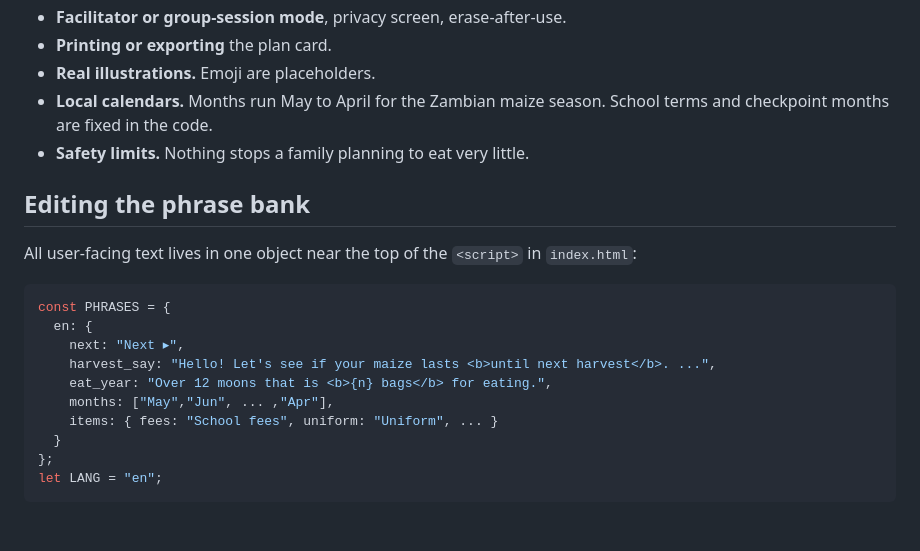
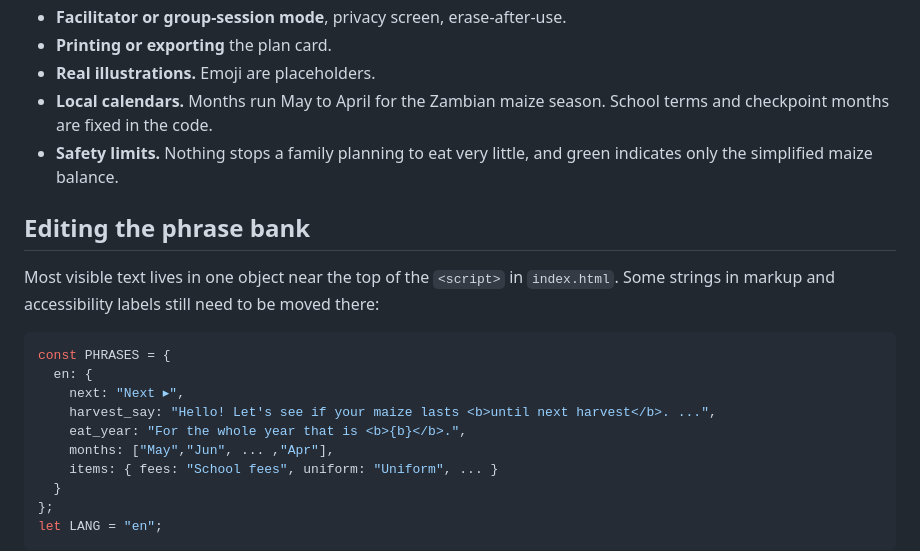
Before and after one commit to levine63/Ideas, a Markdown page: bags-till-harvest/README.md, the part around one of its changes. GitHub-like rendering; blank space fills up the shorter version.

````diff
--- a/bags-till-harvest/README.md
+++ b/bags-till-harvest/README.md
@@ -111,18 +99,18 @@ const FOOD  = { kgPerAdultYear:170, childShare:.5, bagKg:50, askBelow:.75 };
 - **Real illustrations.** Emoji are placeholders.
 - **Local calendars.** Months run May to April for the Zambian maize season. School terms
   and checkpoint months are fixed in the code.
-- **Safety limits.** Nothing stops a family planning to eat very little.
+- **Safety limits.** Nothing stops a family planning to eat very little, and green indicates only the simplified maize balance.
 
 ## Editing the phrase bank
 
-All user-facing text lives in one object near the top of the `<script>` in `index.html`:
+Most visible text lives in one object near the top of the `<script>` in `index.html`. Some strings in markup and accessibility labels still need to be moved there:
 
 ```js
 const PHRASES = {
   en: {
     next: "Next ▸",
     harvest_say: "Hello! Let's see if your maize lasts <b>until next harvest</b>. ...",
-    eat_year: "Over 12 moons that is <b>{n} bags</b> for eating.",
+    eat_year: "For the whole year that is <b>{b}</b>.",
     months: ["May","Jun", ... ,"Apr"],
     items: { fees: "School fees", uniform: "Uniform", ... }
   }
````
Also changed, not shown: other parts of bags-till-harvest/README.md (+31 -37 lines).
